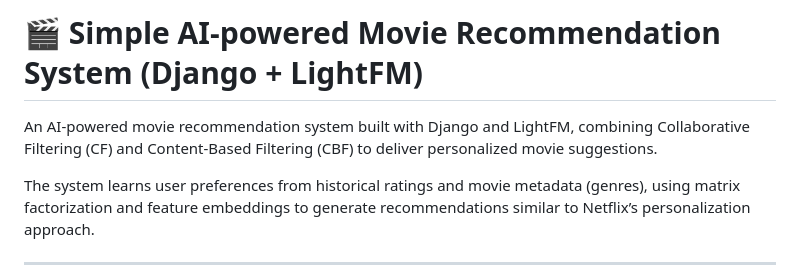
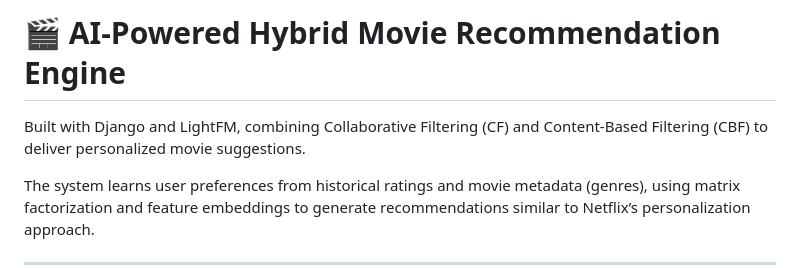
Before and after one commit to Ngatiah/AI-Powered-Hybrid-Movie-Recommendation-Engine, a Markdown page: README.md, the part around the change. Rendered like a GitHub page.

```diff
--- a/README.md
+++ b/README.md
@@ -1,6 +1,6 @@
-# 🎬 Simple AI-powered Movie Recommendation System (Django + LightFM)
+# 🎬 AI-Powered Hybrid Movie Recommendation Engine
 
-An AI-powered movie recommendation system built with Django and LightFM, combining Collaborative Filtering (CF) and Content-Based Filtering (CBF) to deliver personalized movie suggestions.
+Built with Django and LightFM, combining Collaborative Filtering (CF) and Content-Based Filtering (CBF) to deliver personalized movie suggestions.
 
 The system learns user preferences from historical ratings and movie metadata (genres), using matrix factorization and feature embeddings to generate recommendations similar to Netflix’s personalization approach.
 
```
